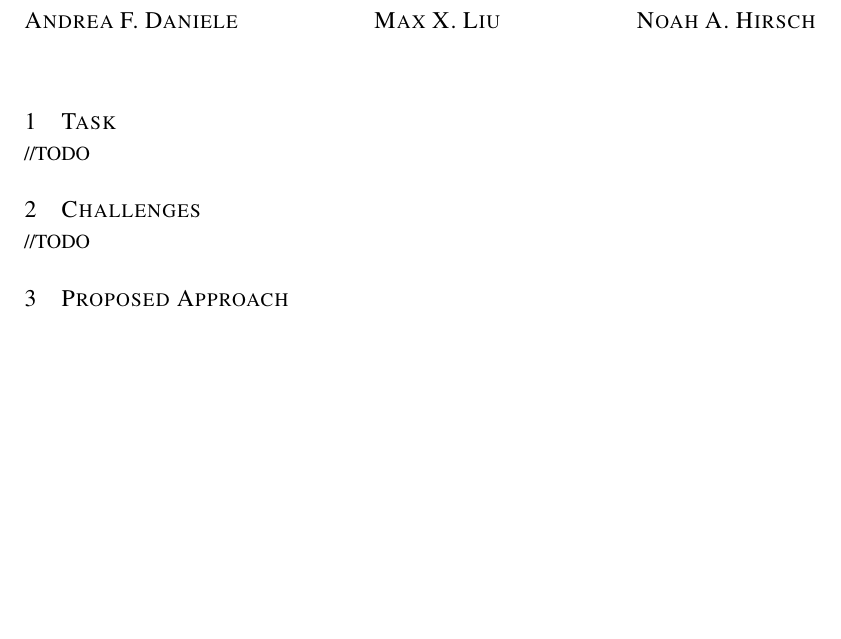
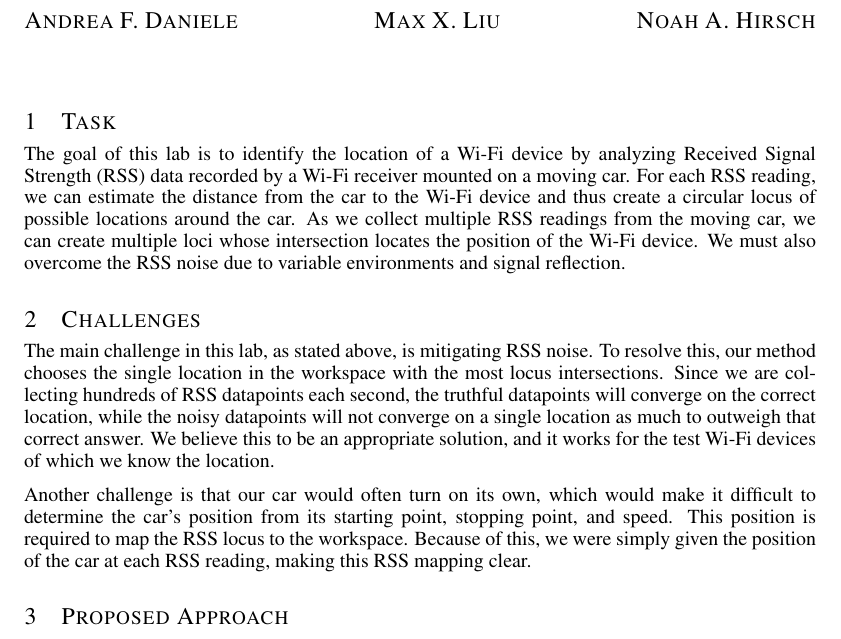
Before and after one commit to maxxliu/Mobile_Computing, a LaTeX document (labs/Lab2/Report/lab2_report.tex): part of the page, cut so that both start at the same text, the shorter picture padded with empty space. Compiled offline with pdfLaTeX.

Commit message:
lab2 report

```diff
--- a/labs/Lab2/Report/lab2_report.tex
+++ b/labs/Lab2/Report/lab2_report.tex
@@ -31,11 +31,13 @@
 
 \section{Task}
 \vspace{-.3cm}
-//TODO
+The goal of this lab is to identify the location of a Wi-Fi device by analyzing Received Signal Strength (RSS) data recorded by a Wi-Fi receiver mounted on a moving car. For each RSS reading, we can estimate the distance from the car to the Wi-Fi device and thus create a circular locus of possible locations around the car. As we collect multiple RSS readings from the moving car, we can create multiple loci whose intersection locates the position of the Wi-Fi device. We must also overcome the RSS noise due to variable environments and signal reflection.
 
 \section{Challenges}
 \vspace{-.3cm}
-//TODO
+The main challenge in this lab, as stated above, is mitigating RSS noise. To resolve this, our method chooses the single location in the workspace with the most locus intersections. Since we are collecting hundreds of RSS datapoints each second, the truthful datapoints will converge on the correct location, while the noisy datapoints will not converge on a single location as much to outweigh that correct answer. We believe this to be an appropriate solution, and it works for the test Wi-Fi devices of which we know the location.
+
+Another challenge is that our car would often turn on its own, which would make it difficult to determine the car's position from its starting point, stopping point, and speed. This position is required to map the RSS locus to the workspace. Because of this, we were simply given the position of the car at each RSS reading, making this RSS mapping clear.
 
 \section{Proposed Approach}
 \vspace{-.3cm}
```
Also changed, not shown: labs/Lab2/Report/lab2_report.pdf.
